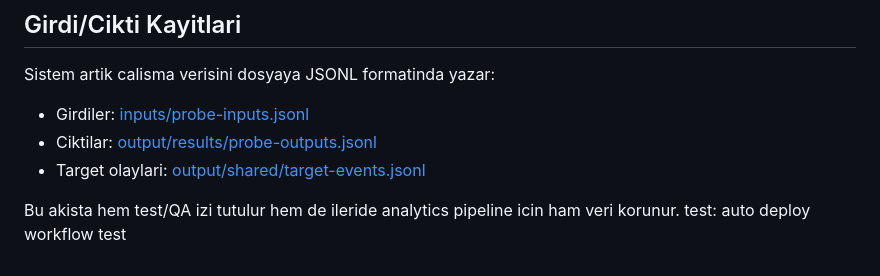
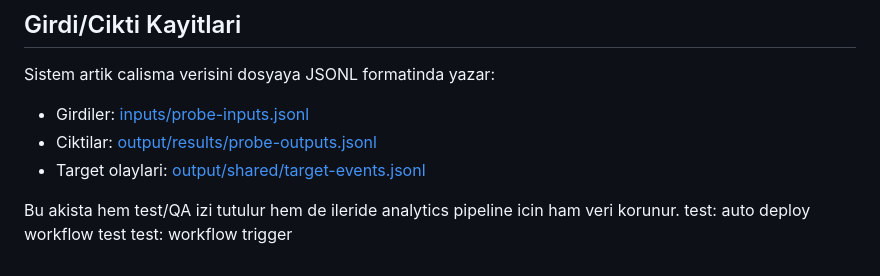
Before and after one commit to evatechnosoft/airflow-dashboard, a Markdown page: README.md, the part around the change. Rendered like a GitHub page.

Commit message:
test: workflow trigger

```diff
--- a/README.md
+++ b/README.md
@@ -241,3 +241,4 @@ Sistem artik calisma verisini dosyaya JSONL formatinda yazar:
 
 Bu akista hem test/QA izi tutulur hem de ileride analytics pipeline icin ham veri korunur.
 test: auto deploy workflow test
+test: workflow trigger
```
